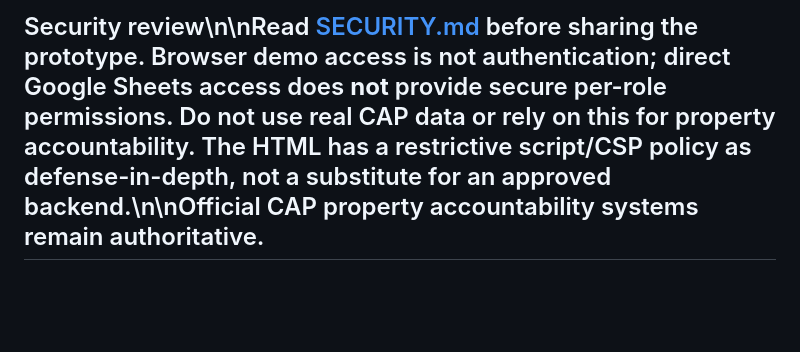
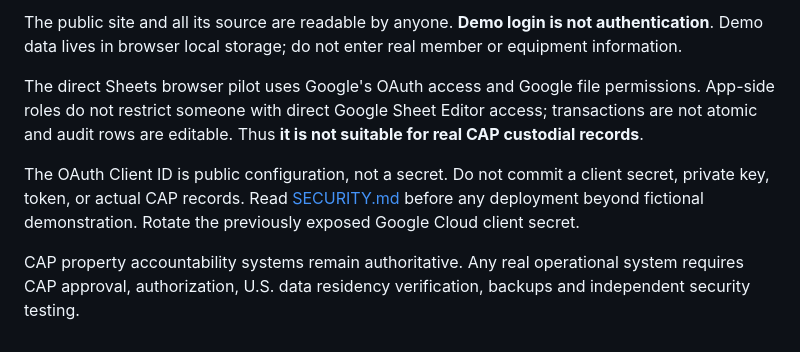
Before and after one commit to owilliams-cap/Logistics-Frontend, a Markdown page: README.md, the part around one of its changes. Rendered like a GitHub page; blank space fills up the shorter version.

```diff
--- a/README.md
+++ b/README.md
@@ -35,2 +47,8 @@ Google OAuth authenticates the person; Google Sheets file sharing authorizes acc
 
-## Security review\n\nRead [SECURITY.md](./SECURITY.md) before sharing the prototype. Browser demo access is not authentication; direct Google Sheets access does **not** provide secure per-role permissions. Do not use real CAP data or rely on this for property accountability. The HTML has a restrictive script/CSP policy as defense-in-depth, not a substitute for an approved backend.\n\nOfficial CAP property accountability systems remain authoritative.
+The public site and all its source are readable by anyone. **Demo login is not authentication**. Demo data lives in browser local storage; do not enter real member or equipment information.
+
+The direct Sheets browser pilot uses Google's OAuth access and Google file permissions. App-side roles do not restrict someone with direct Google Sheet Editor access; transactions are not atomic and audit rows are editable. Thus **it is not suitable for real CAP custodial records**.
+
+The OAuth Client ID is public configuration, not a secret. Do not commit a client secret, private key, token, or actual CAP records. Read [SECURITY.md](./SECURITY.md) before any deployment beyond fictional demonstration. Rotate the previously exposed Google Cloud client secret.
+
+CAP property accountability systems remain authoritative. Any real operational system requires CAP approval, authorization, U.S. data residency verification, backups and independent security testing.
```
Also changed, not shown: other parts of README.md (+33 -21 lines).
